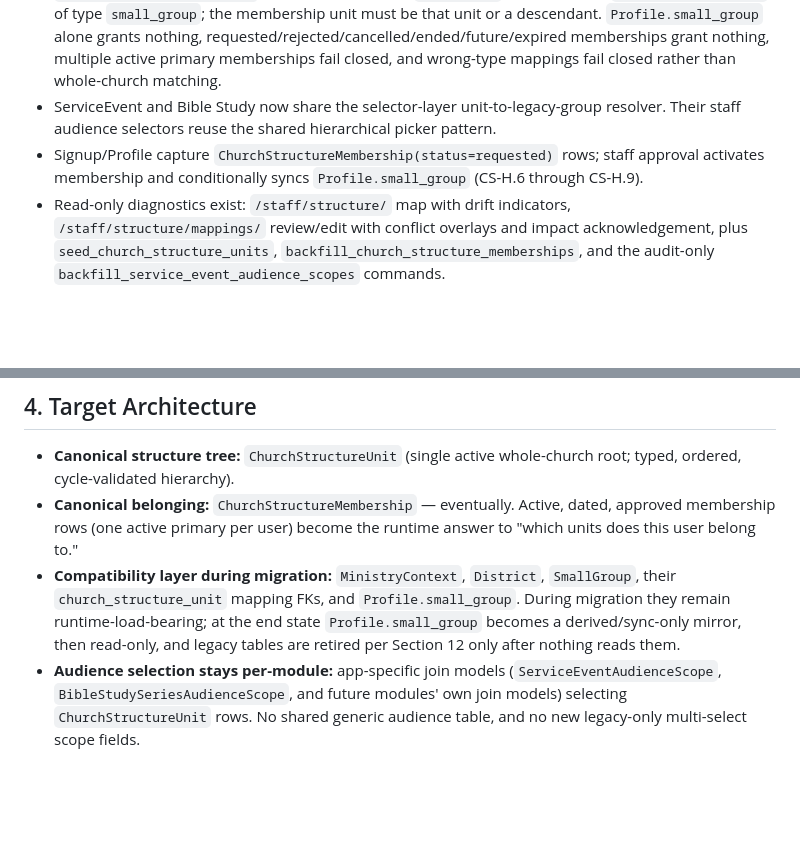
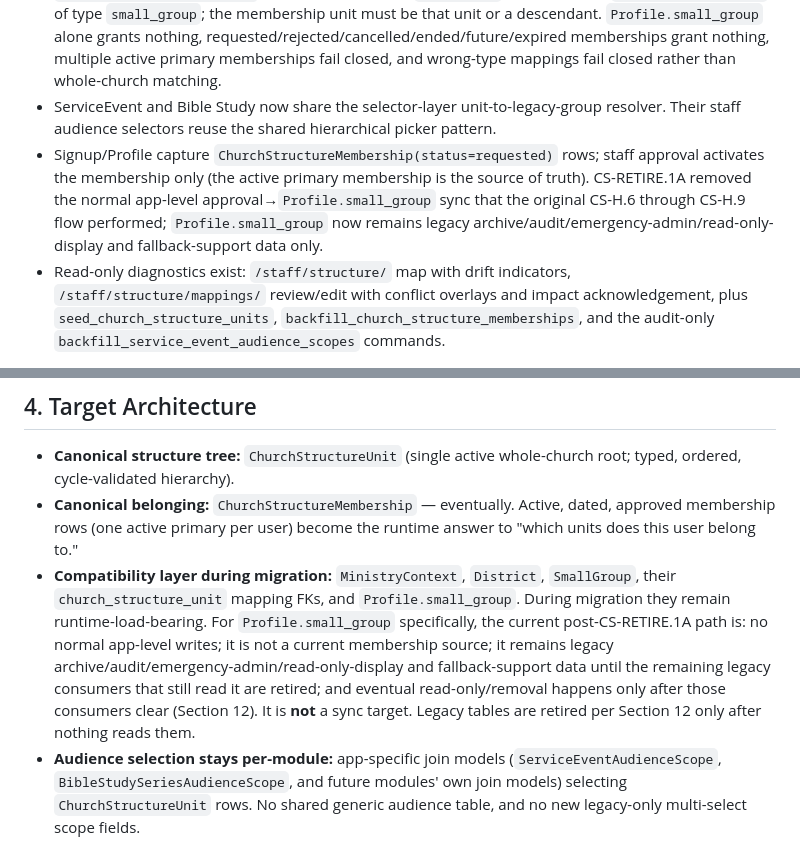
Before and after one commit to zlw1987/bible_reading_v2, a Markdown page: docs/CHURCH_STRUCTURE_CORE_MIGRATION_PLAN.md, 2 parts joined by grey strips. Rendered like a GitHub page; blank space fills up the shorter version.

Commit message:
CS-DOC.1-FU1 clean stale profile small group wording

```diff
--- a/docs/CHURCH_STRUCTURE_CORE_MIGRATION_PLAN.md
+++ b/docs/CHURCH_STRUCTURE_CORE_MIGRATION_PLAN.md
@@ -43,7 +43,7 @@ Remaining legacy work (active, sequenced — not "deferred forever"): the Servic
 - Bible Study Schedule eligibility and meeting generation (BS-AS.1/BS-AS.2, CS-CORE.1C): schedules with `BibleStudySeriesAudienceScope` rows resolve selected units to eligible active legacy `SmallGroup` rows through the shared selector-layer resolver (`accounts/structure_selectors.py`, with the `studies.models.resolve_units_to_small_groups` compatibility wrapper); schedules with zero rows use legacy scope fields. CS-CORE.2C-B does not change this generation/resolution layer.
 - Bible Study v2 meeting visibility (CS-CORE.2C-B): `BibleStudyMeeting.can_be_seen_by` and the `/studies/` / Today v2 meeting pre-filter use the user's single active primary `ChurchStructureMembership`. The meeting's legacy `SmallGroup` must map to a `ChurchStructureUnit` of type `small_group`; the membership unit must be that unit or a descendant. `Profile.small_group` alone grants nothing, requested/rejected/cancelled/ended/future/expired memberships grant nothing, multiple active primary memberships fail closed, and wrong-type mappings fail closed rather than whole-church matching.
 - ServiceEvent and Bible Study now share the selector-layer unit-to-legacy-group resolver. Their staff audience selectors reuse the shared hierarchical picker pattern.
-- Signup/Profile capture `ChurchStructureMembership(status=requested)` rows; staff approval activates membership and conditionally syncs `Profile.small_group` (CS-H.6 through CS-H.9).
+- Signup/Profile capture `ChurchStructureMembership(status=requested)` rows; staff approval activates the membership only (the active primary membership is the source of truth). CS-RETIRE.1A removed the normal app-level approval→`Profile.small_group` sync that the original CS-H.6 through CS-H.9 flow performed; `Profile.small_group` now remains legacy archive/audit/emergency-admin/read-only-display and fallback-support data only.
 - Read-only diagnostics exist: `/staff/structure/` map with drift indicators, `/staff/structure/mappings/` review/edit with conflict overlays and impact acknowledgement, plus `seed_church_structure_units`, `backfill_church_structure_memberships`, and the audit-only `backfill_service_event_audience_scopes` commands.
 
 ### 3.2 Still legacy-driven
@@ -65,7 +65,7 @@ The nullable `church_structure_unit` mapping FKs on `MinistryContext`, `District
 
 - **Canonical structure tree:** `ChurchStructureUnit` (single active whole-church root; typed, ordered, cycle-validated hierarchy).
 - **Canonical belonging:** `ChurchStructureMembership` — eventually. Active, dated, approved membership rows (one active primary per user) become the runtime answer to "which units does this user belong to."
-- **Compatibility layer during migration:** `MinistryContext`, `District`, `SmallGroup`, their `church_structure_unit` mapping FKs, and `Profile.small_group`. During migration they remain runtime-load-bearing; at the end state `Profile.small_group` becomes a derived/sync-only mirror, then read-only, and legacy tables are retired per Section 12 only after nothing reads them.
+- **Compatibility layer during migration:** `MinistryContext`, `District`, `SmallGroup`, their `church_structure_unit` mapping FKs, and `Profile.small_group`. During migration they remain runtime-load-bearing. For `Profile.small_group` specifically, the current post-CS-RETIRE.1A path is: no normal app-level writes; it is not a current membership source; it remains legacy archive/audit/emergency-admin/read-only-display and fallback-support data until the remaining legacy consumers that still read it are retired; and eventual read-only/removal happens only after those consumers clear (Section 12). It is **not** a sync target. Legacy tables are retired per Section 12 only after nothing reads them.
 - **Audience selection stays per-module:** app-specific join models (`ServiceEventAudienceScope`, `BibleStudySeriesAudienceScope`, and future modules' own join models) selecting `ChurchStructureUnit` rows. No shared generic audience table, and no new legacy-only multi-select scope fields.
 - **Final runtime matching target:** ordinary-user audience matching eventually compares the user's **active structure memberships** (plus unit ancestors/descendants as the rule requires) **directly against selected structure units, with no legacy small-group hop**. The unit-to-`SmallGroup` resolver then remains only where legacy rows are still the work target (e.g. meeting generation) until those consumers are migrated or retired.
 - **Permissions and serving stay separate:** `ChurchRoleAssignment` + capabilities, and `TeamAssignment` / My Serving, are not migrated by CS-CORE. A structure-aware role scope is an optional, separate decision (CS-CORE.2D).
```
Also changed, not shown: other parts of docs/CHURCH_STRUCTURE_CORE_MIGRATION_PLAN.md (+1 -1 lines).
